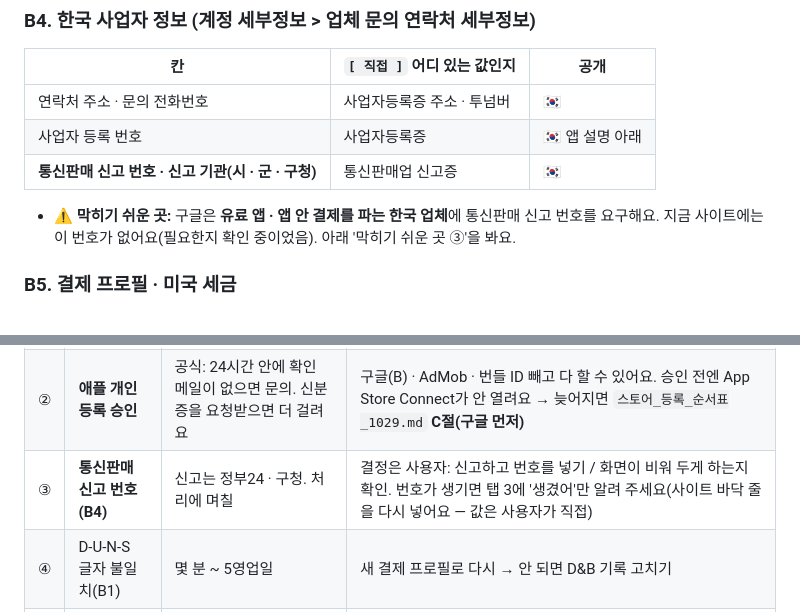
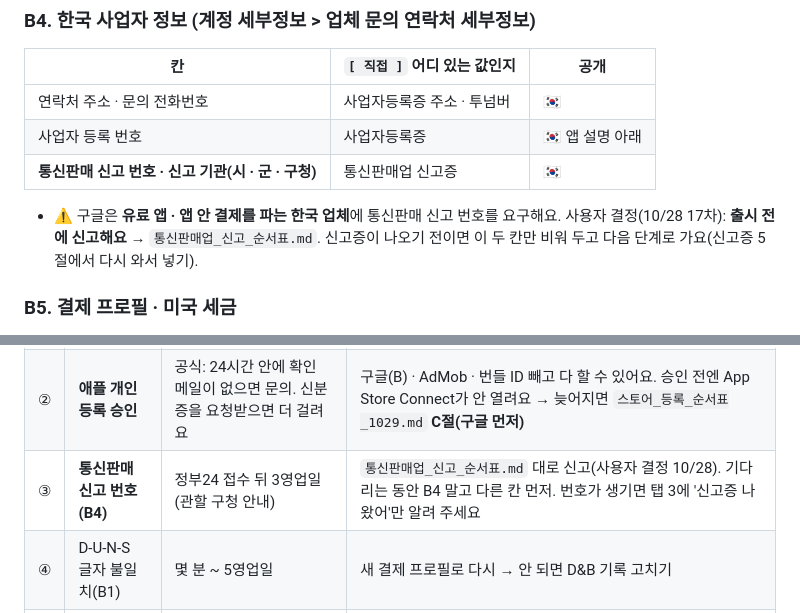
Before and after one commit to chc0302/shallwedog-site, a Markdown page: 초안메모/개발자계정_만들기_순서표.md, 2 parts joined by grey strips. GitHub-like rendering.

```diff
--- a/초안메모/개발자계정_만들기_순서표.md
+++ b/초안메모/개발자계정_만들기_순서표.md
@@ -97,7 +97,7 @@
 | 연락처 주소 · 문의 전화번호 | 사업자등록증 주소 · 투넘버 | 🇰🇷 |
 | 사업자 등록 번호 | 사업자등록증 | 🇰🇷 앱 설명 아래 |
 | **통신판매 신고 번호 · 신고 기관(시 · 군 · 구청)** | 통신판매업 신고증 | 🇰🇷 |
-- ⚠ **막히기 쉬운 곳:** 구글은 **유료 앱 · 앱 안 결제를 파는 한국 업체**에 통신판매 신고 번호를 요구해요. 지금 사이트에는 이 번호가 없어요(필요한지 확인 중이었음). 아래 '막히기 쉬운 곳 ③'을 봐요.
+- ⚠ 구글은 **유료 앱 · 앱 안 결제를 파는 한국 업체**에 통신판매 신고 번호를 요구해요. 사용자 결정(10/28 17차): **출시 전에 신고해요** → `통신판매업_신고_순서표.md`. 신고증이 나오기 전이면 이 두 칸만 비워 두고 다음 단계로 가요(신고증 5절에서 다시 와서 넣기).
 
 ### B5. 결제 프로필 · 미국 세금
 1. **설정(Settings)** → **결제 프로필(Payments profile)** → **설정 관리** → **미국 세금 정보** 확인
@@ -185,7 +187,7 @@
 |---|---|---|---|
 | ① | **구글 조직 계정 신원 확인** | 공식 기간 안내 없음. 결제 수단 인증 최대 5일, D&B 고친 값 반영 최대 5영업일 | Apple(C) 진행 · AdMob 세금(A3) · 스토어 문구 준비 · 시험견 카톡(탭 3 `시험견_사진_허락.md`). 확인이 끝나기 전엔 앱을 **게시**할 수 없지만, 앱 만들기 · 스토어 등록정보 작성은 할 수 있어요 [화면 확인] |
 | ② | **애플 개인 등록 승인** | 공식: 24시간 안에 확인 메일이 없으면 문의. 신분증을 요청받으면 더 걸려요 | 구글(B) · AdMob · 번들 ID 빼고 다 할 수 있어요. 승인 전엔 App Store Connect가 안 열려요 → 늦어지면 `스토어_등록_순서표_1029.md` **C절(구글 먼저)** |
-| ③ | **통신판매 신고 번호(B4)** | 신고는 정부24 · 구청. 처리에 며칠 | 결정은 사용자: 신고하고 번호를 넣기 / 화면이 비워 두게 하는지 확인. 번호가 생기면 탭 3에 '생겼어'만 알려 주세요(사이트 바닥 줄을 다시 넣어요 — 값은 사용자가 직접) |
+| ③ | **통신판매 신고 번호(B4)** | 정부24 접수 뒤 3영업일(관할 구청 안내) | `통신판매업_신고_순서표.md` 대로 신고(사용자 결정 10/28). 기다리는 동안 B4 말고 다른 칸 먼저. 번호가 생기면 탭 3에 '신고증 나왔어'만 알려 주세요 |
 | ④ | D-U-N-S 글자 불일치(B1) | 몇 분 ~ 5영업일 | 새 결제 프로필로 다시 → 안 되면 D&B 기록 고치기 |
 | ⑤ | 투넘버 문자 인증(B2 · C5) | — | 문자가 안 오면 애플은 '수동 확인 요청', 구글은 자동 음성 전화 [화면 확인] |
 | ⑥ | 애플 세금 양식 잘못 냄(C3) | 고치려면 애플 문의 | 제출 전에 이름 · 주소 한 번 더 보기 |
```
Also changed, not shown: other parts of 초안메모/개발자계정_만들기_순서표.md (+11 -9 lines), 초안메모/시험견_사진_허락.md (+3 -3 lines), 초안메모/통신판매업_신고_순서표.md (added, +101 -0 lines).
